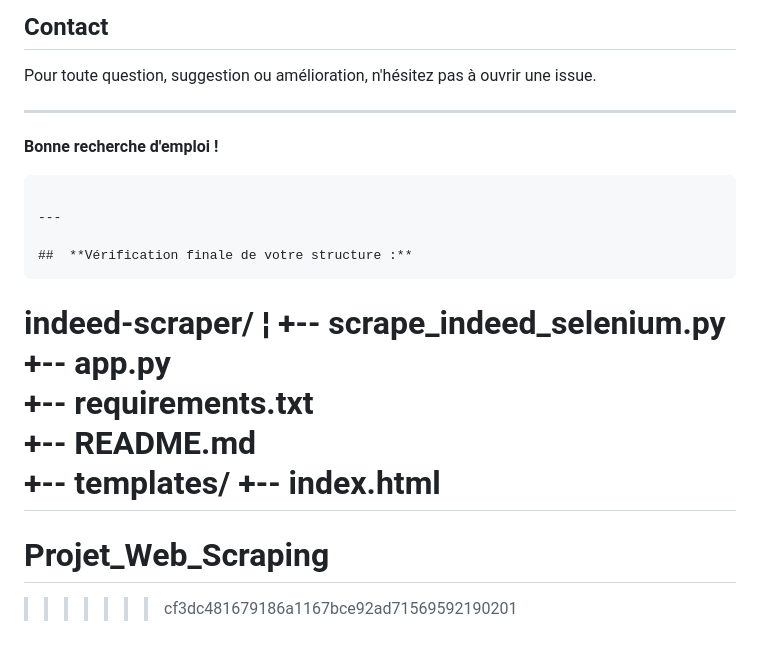
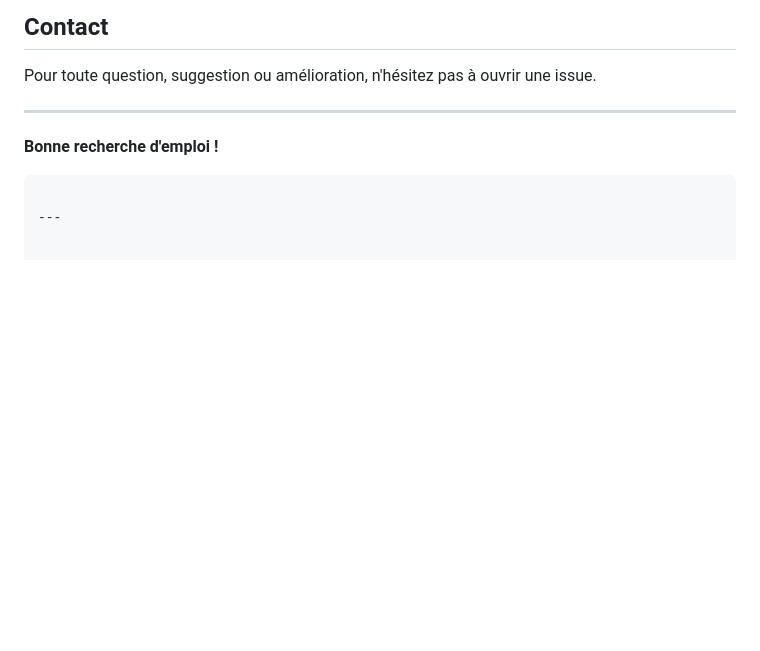
Before and after one commit to BourassiOumaima/Projet_Web_Scraping, a Markdown page: README.md, the part around the change. Rendered like a GitHub page; blank space fills up the shorter version.

````diff
--- a/README.md
+++ b/README.md
@@ -210,17 +210,3 @@ Pour toute question, suggestion ou amélioration, n'hésitez pas à ouvrir une i
 ```
 
 ---
-
-##  **Vérification finale de votre structure :**
-```
-indeed-scraper/
-¦
-+-- scrape_indeed_selenium.py
-+-- app.py
-+-- requirements.txt
-+-- README.md
-+-- templates/
-    +-- index.html
-=======
-# Projet_Web_Scraping
->>>>>>> cf3dc481679186a1167bce92ad71569592190201
````
